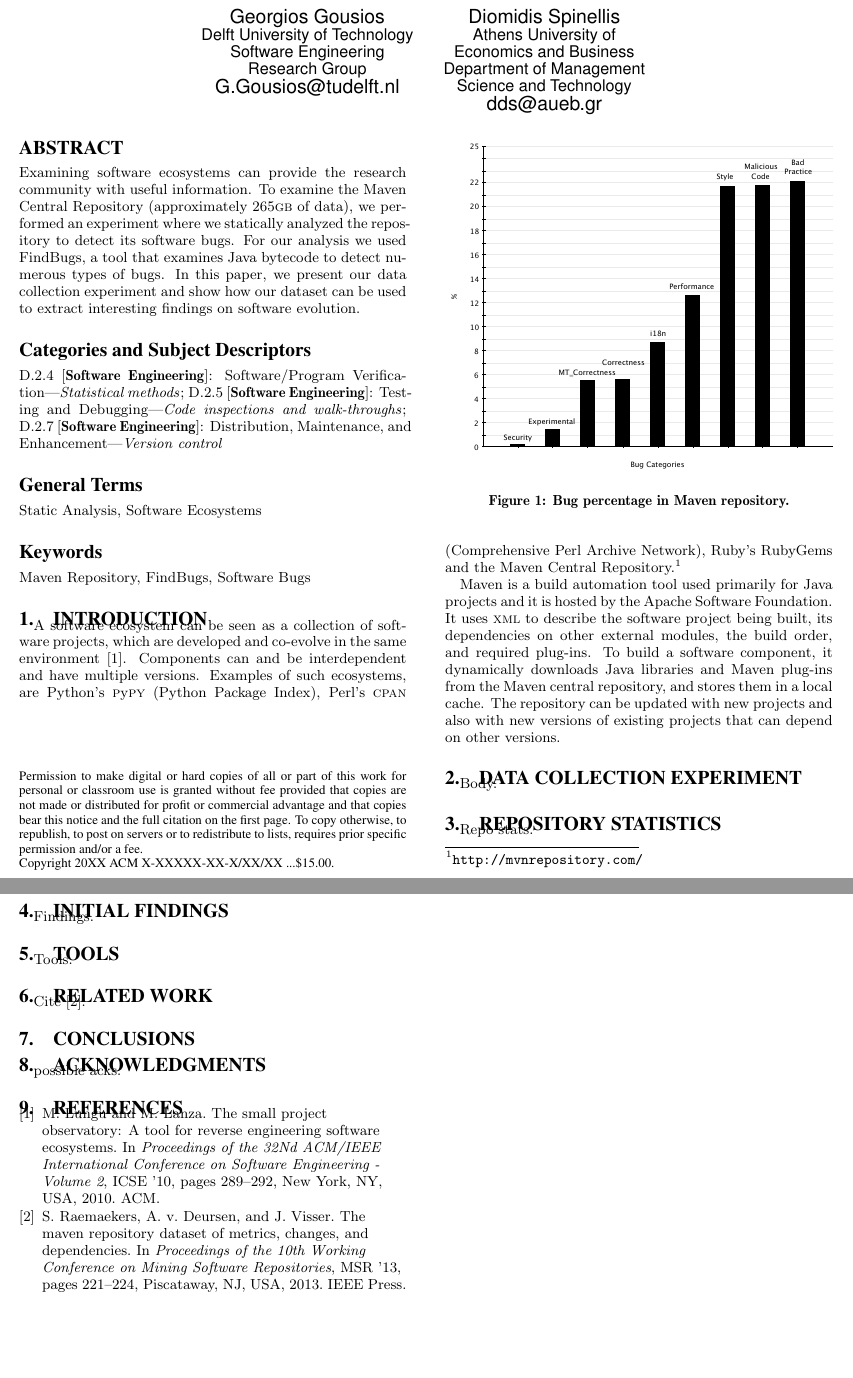
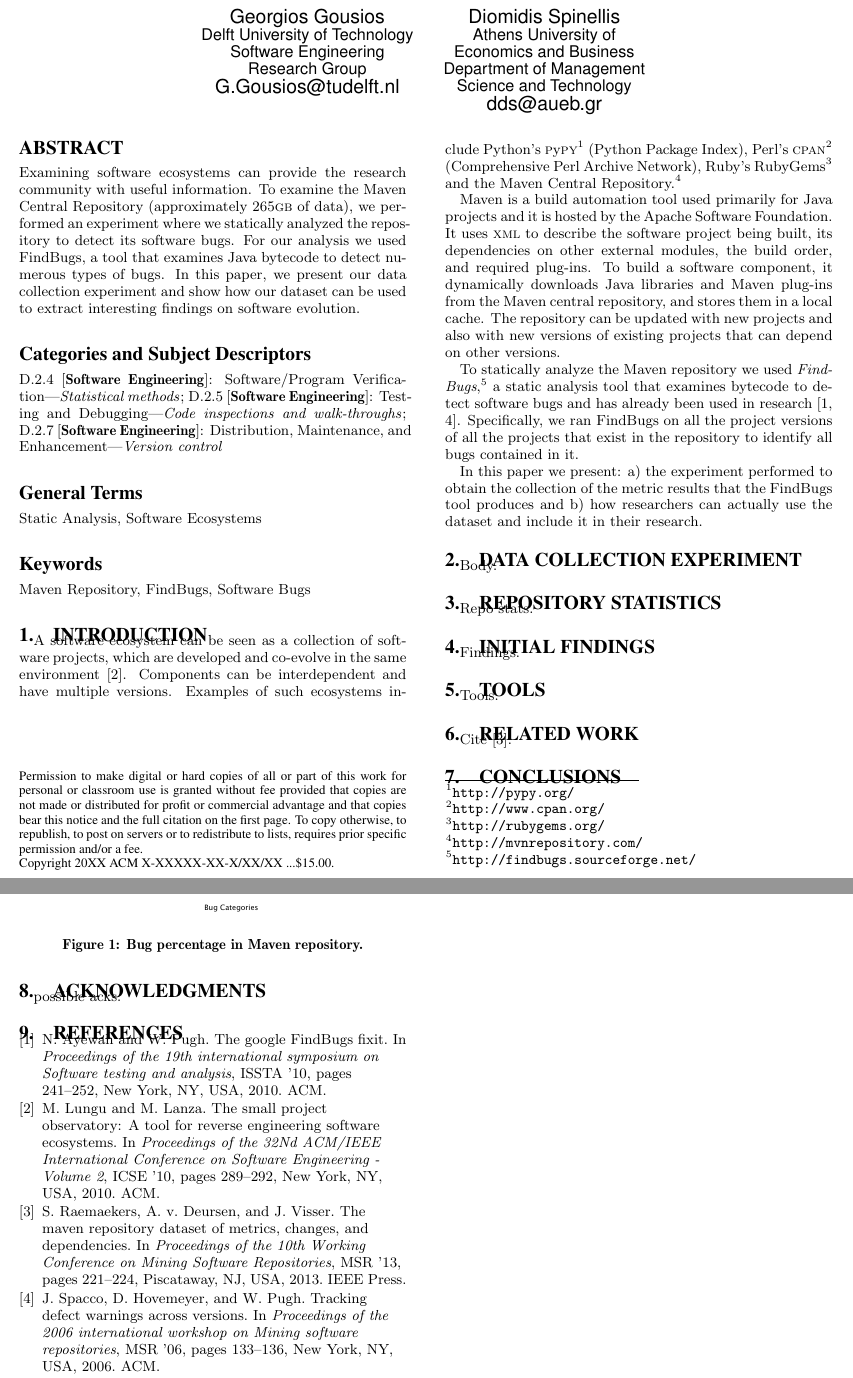
Before and after one commit to bkarak/data_paper_msr2014, a LaTeX paper (docs/msr.tex): two parts of pages 1 and 2 of 2, joined at a grey line, cut so that both start at the same text, the shorter picture padded with empty space. Compiled offline with pdfLaTeX.

Commit message:
intro draft ready

```diff
--- a/docs/msr.tex
+++ b/docs/msr.tex
@@ -71,10 +71,14 @@ findings on software evolution.
 
 A software ecosystem can be seen as a collection of software projects,
 which are developed and co-evolve in the same environment~\cite{LL10}.
-Components can and be interdependent and have multiple versions.
-Examples of such ecosystems, are Python's {\sc p}y{\sc py} (Python Package Index),
-Perl's {\sc cpan} (Comprehensive Perl Archive Network), Ruby's RubyGems and the
-Maven Central Repository.\footnote{\url{http://mvnrepository.com/}}
+Components can be interdependent and have multiple versions.
+Examples of such ecosystems include Python's
+{\sc p}y{\sc py}\footnote{\url{http://pypy.org/}}
+(Python Package Index), Perl's
+{\sc cpan}\footnote{\url{http://www.cpan.org/}}
+(Comprehensive Perl Archive Network), Ruby's
+RubyGems\footnote{\url{http://rubygems.org/}}
+and the Maven Central Repository.\footnote{\url{http://mvnrepository.com/}}
 
 Maven is a build automation tool used primarily for Java projects and it is
 hosted by the Apache Software Foundation.
@@ -85,6 +89,19 @@ and Maven plug-ins from the Maven central repository,
 and stores them in a local cache. The repository can be updated with
 new projects and also with new versions of existing projects
 that can depend on other versions.
+
+To statically analyze the Maven repository
+we used {\it FindBugs},\footnote{\url{http://findbugs.sourceforge.net/}}
+a static analysis tool that examines bytecode to detect software bugs
+and has already been used in research~\cite{AP10,SHP06}.
+Specifically, we ran FindBugs on all the project versions of all
+the projects that exist in the repository
+to identify all bugs contained in it.
+
+In this paper we present: a) the experiment performed to obtain the
+collection of the metric results that the FindBugs tool produces and
+b) how researchers can actually use the dataset and include it in
+their research.
 
 \section{Data Collection Experiment}
 \label{sec:exp}
```
